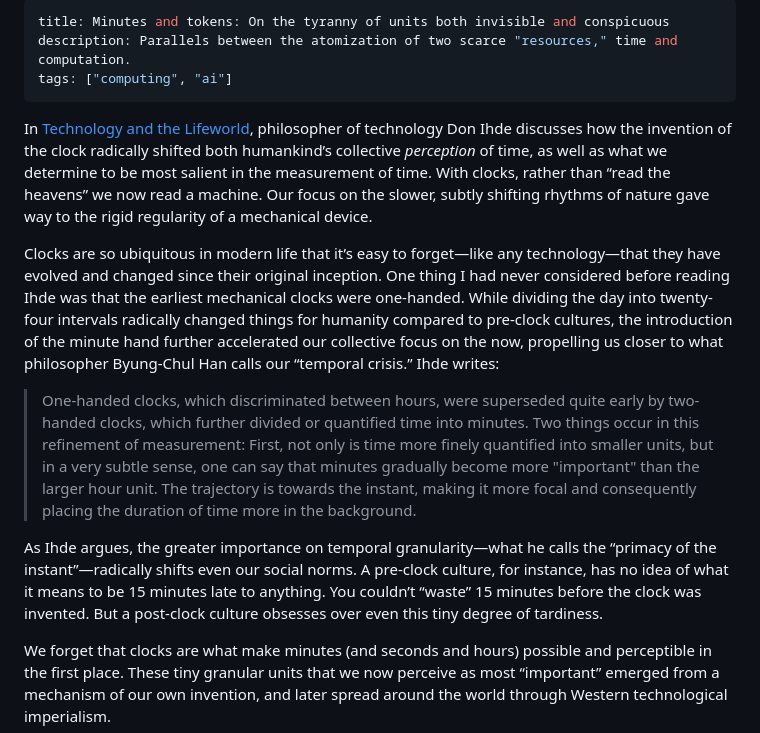
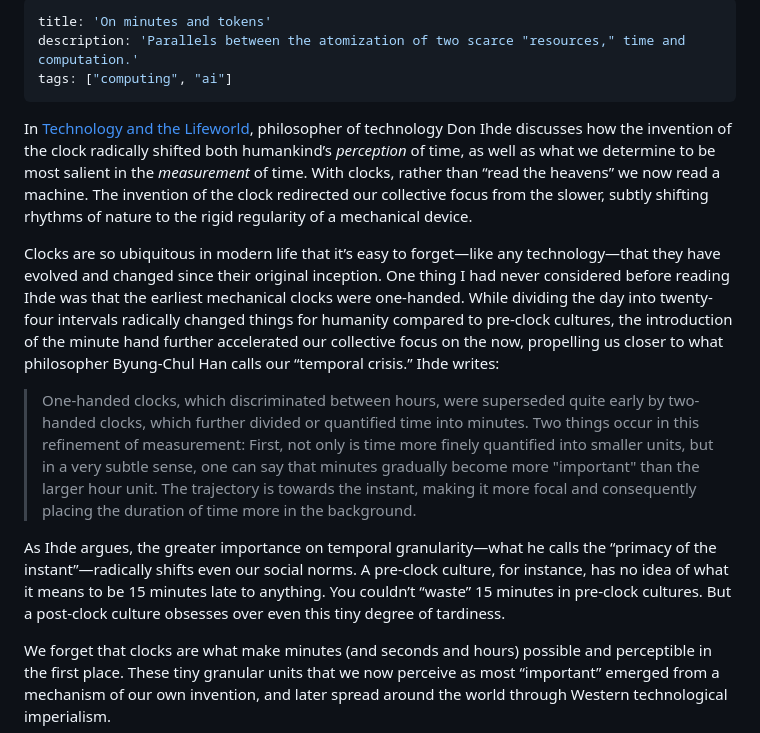
Before and after one commit to svoisen/seanvoisen.com, a Markdown page: src/thinking/2025-11-22-minutes-and-tokens.md, the part around the change. GitHub-like rendering.

Commit message:
fix: fix frontmatter in 'On minutes and tokens'

```diff
--- a/src/thinking/2025-11-22-minutes-and-tokens.md
+++ b/src/thinking/2025-11-22-minutes-and-tokens.md
@@ -1,16 +1,16 @@
 ---
-title: Minutes and tokens: On the tyranny of units both invisible and conspicuous
-description: Parallels between the atomization of two scarce "resources," time and computation.
+title: 'On minutes and tokens'
+description: 'Parallels between the atomization of two scarce "resources," time and computation.'
 tags: ["computing", "ai"]
 ---
 
-In [Technology and the Lifeworld](https://bookshop.org/a/106240/9780253205605), philosopher of technology Don Ihde discusses how the invention of the clock radically shifted both humankind’s collective *perception* of time, as well as what we determine to be most salient in the measurement of time. With clocks, rather than “read the heavens” we now read a machine. Our focus on the slower, subtly shifting rhythms of nature gave way to the rigid regularity of a mechanical device.
+In [Technology and the Lifeworld](https://bookshop.org/a/106240/9780253205605), philosopher of technology Don Ihde discusses how the invention of the clock radically shifted both humankind’s *perception* of time, as well as what we determine to be most salient in the *measurement* of time. With clocks, rather than “read the heavens” we now read a machine. The invention of the clock redirected our collective focus from the slower, subtly shifting rhythms of nature to the rigid regularity of a mechanical device.
 
 Clocks are so ubiquitous in modern life that it’s easy to forget—like any technology—that they have evolved and changed since their original inception. One thing I had never considered before reading Ihde was that the earliest mechanical clocks were one-handed. While dividing the day into twenty-four intervals radically changed things for humanity compared to pre-clock cultures, the introduction of the minute hand further accelerated our collective focus on the now, propelling us closer to what philosopher Byung-Chul Han calls our “temporal crisis.” Ihde writes:
 
 > One-handed clocks, which discriminated between hours, were superseded quite early by two-handed clocks, which further divided or quantified time into minutes. Two things occur in this refinement of measurement: First, not only is time more finely quantified into smaller units, but in a very subtle sense, one can say that minutes gradually become more "important" than the larger hour unit. The trajectory is towards the instant, making it more focal and consequently placing the duration of time more in the background.
 
-As Ihde argues, the greater importance on temporal granularity—what he calls the “primacy of the instant”—radically shifts even our social norms. A pre-clock culture, for instance, has no idea of what it means to be 15 minutes late to anything. You couldn’t “waste” 15 minutes before the clock was invented. But a post-clock culture obsesses over even this tiny degree of tardiness.
+As Ihde argues, the greater importance on temporal granularity—what he calls the “primacy of the instant”—radically shifts even our social norms. A pre-clock culture, for instance, has no idea of what it means to be 15 minutes late to anything. You couldn’t “waste” 15 minutes in pre-clock cultures. But a post-clock culture obsesses over even this tiny degree of tardiness.
 
 We forget that clocks are what make minutes (and seconds and hours) possible and perceptible in the first place. These tiny granular units that we now perceive as most “important” emerged from a mechanism of our own invention, and later spread around the world through Western technological imperialism.
 
```
